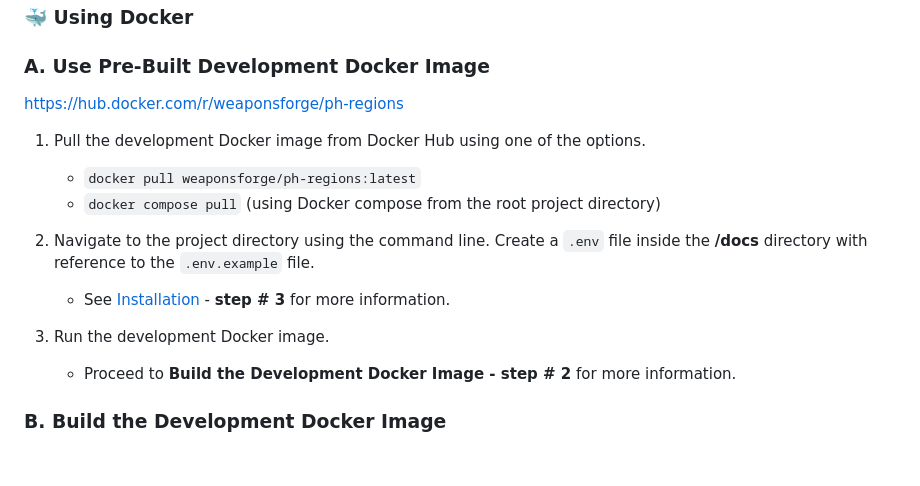
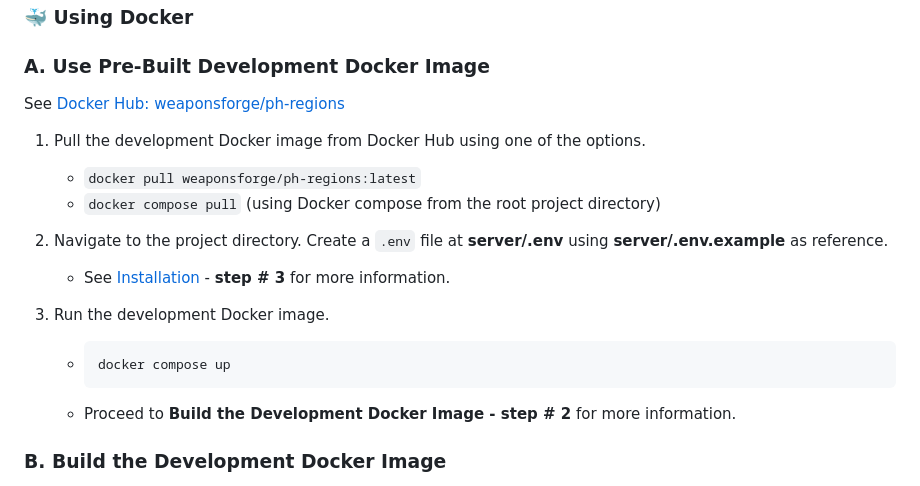
Before and after one commit to weaponsforge/ph-regions, a Markdown page: README.md, the part around the change. Rendered like a GitHub page; blank space fills up the shorter version.

Commit message:
docs: apply coderabbit suggestions

````diff
--- a/README.md
+++ b/README.md
@@ -114,16 +114,21 @@ The main app is inside the `📂 server/src` folder.
 
 ### A. Use Pre-Built Development Docker Image
 
-https://hub.docker.com/r/weaponsforge/ph-regions
+See [Docker Hub: weaponsforge/ph-regions](https://hub.docker.com/r/weaponsforge/ph-regions)
 
 1. Pull the development Docker image from Docker Hub using one of the options.<br>
    - `docker pull weaponsforge/ph-regions:latest`
    - `docker compose pull` (using Docker compose from the root project directory)
 
-2. Navigate to the project directory using the command line. Create a `.env` file inside the **/docs** directory with reference to the `.env.example` file.
+2. Navigate to the project directory. Create a `.env` file at **server/.env** using **server/.env.example** as reference.
    - See [Installation](#️-installation) - **step # 3** for more information.
 
 3. Run the development Docker image.
+
+   - ```sh
+     docker compose up
+     ```
+
    - Proceed to **Build the Development Docker Image - step # 2** for more information.
 
 ### B. Build the Development Docker Image
````
